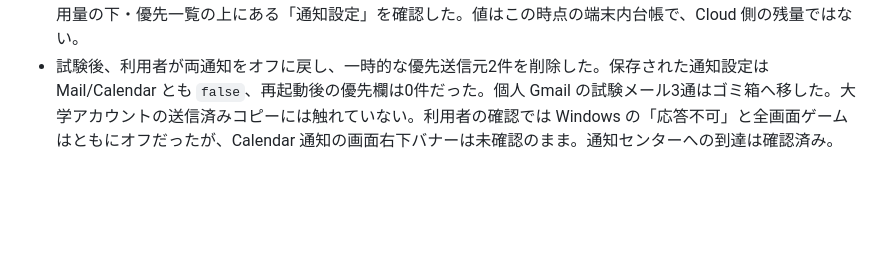
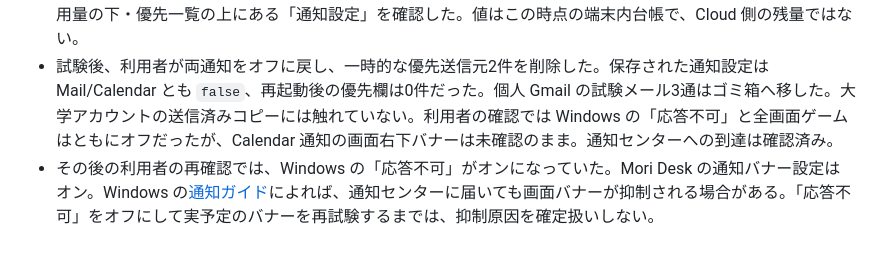
Before and after one commit to kaduiro/mori-desk, a Markdown page: docs/quota-setup-notifications-20261108-ja.md, the part around the change. Rendered like a GitHub page; blank space fills up the shorter version.

Commit message:
Note Windows Do Not Disturb finding in notification test

```diff
--- a/docs/quota-setup-notifications-20261108-ja.md
+++ b/docs/quota-setup-notifications-20261108-ja.md
@@ -41,3 +41,4 @@
 - この変更後に通常 runtime を再構築し、`npm test` は910件中908件成功、失敗0、スキップ1、TODO1。サンドボックス内の初回実行では実ループバック WebSocket 試験がソケット作成時に失敗し、権限付きの再実行で通過した。`npm run doctor` はソースと runtime の一致を確認した。新しい Windows x64 Setup はローカルで生成し、native package audit のエラー0、Authenticode `NotSigned`。SHA-256 は `EED20661815AC8F590A9EFE31255E0D404C67D19D76347C78EAC37EDA7A71558`。この時点で新しい Setup のインストール実機確認は未実施。
 - 利用者の承認後、この Setup を現在の Windows ユーザーへ上書きインストールした。実行中の旧アプリがあるという NSIS の確認画面を経て完了し、Mori Desk 本体、Mail HUD、Calendar HUD、ブラウザ連携画面が再起動した。インストール済み `resources/app.asar` とビルド出力の SHA-256 はともに `B81032C97A3055D9AC78DCD04E6FFCEFA9C81318C9DB9D4A1017CBE2B5E55E78`。Mail HUD の UI Automation テキストで、直近24時間 `4,595 / 20,000` units・残り `15,405`、直近1分 `22 / 2,500` units・残り `2,478` の表示と、利用量の下・優先一覧の上にある「通知設定」を確認した。値はこの時点の端末内台帳で、Cloud 側の残量ではない。
 - 試験後、利用者が両通知をオフに戻し、一時的な優先送信元2件を削除した。保存された通知設定は Mail/Calendar とも `false`、再起動後の優先欄は0件だった。個人 Gmail の試験メール3通はゴミ箱へ移した。大学アカウントの送信済みコピーには触れていない。利用者の確認では Windows の「応答不可」と全画面ゲームはともにオフだったが、Calendar 通知の画面右下バナーは未確認のまま。通知センターへの到達は確認済み。
+- その後の利用者の再確認では、Windows の「応答不可」がオンになっていた。Mori Desk の通知バナー設定はオン。Windows の[通知ガイド](https://learn.microsoft.com/en-us/windows/apps/design/shell/tiles-and-notifications/toast-ux-guidance)によれば、通知センターに届いても画面バナーが抑制される場合がある。「応答不可」をオフにして実予定のバナーを再試験するまでは、抑制原因を確定扱いしない。
```
